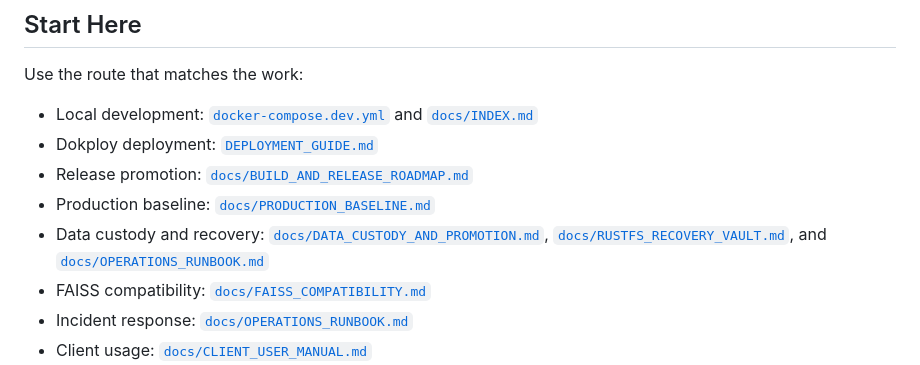
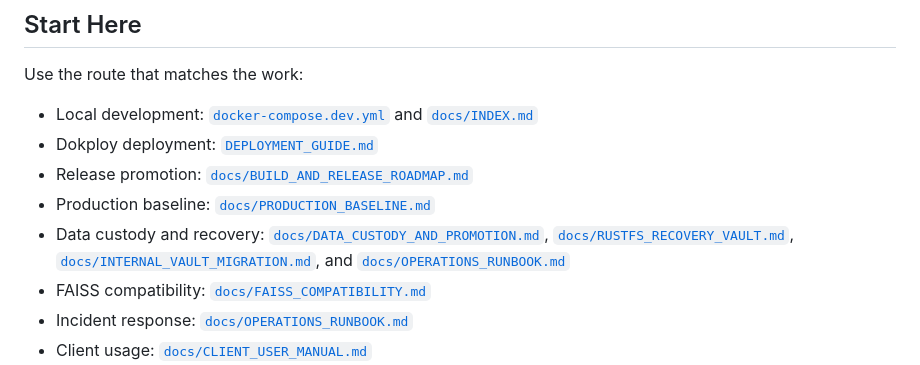
Before and after one commit to Nimble-esolutions/PdfSearch, a Markdown page: README.md, the part around the change. GitHub-like rendering.

Commit message:
docs(vault): document legacy volume migration workflow

```diff
--- a/README.md
+++ b/README.md
@@ -19,7 +19,7 @@ Use the route that matches the work:
 - Dokploy deployment: [`DEPLOYMENT_GUIDE.md`](DEPLOYMENT_GUIDE.md)
 - Release promotion: [`docs/BUILD_AND_RELEASE_ROADMAP.md`](docs/BUILD_AND_RELEASE_ROADMAP.md)
 - Production baseline: [`docs/PRODUCTION_BASELINE.md`](docs/PRODUCTION_BASELINE.md)
-- Data custody and recovery: [`docs/DATA_CUSTODY_AND_PROMOTION.md`](docs/DATA_CUSTODY_AND_PROMOTION.md), [`docs/RUSTFS_RECOVERY_VAULT.md`](docs/RUSTFS_RECOVERY_VAULT.md), and [`docs/OPERATIONS_RUNBOOK.md`](docs/OPERATIONS_RUNBOOK.md)
+- Data custody and recovery: [`docs/DATA_CUSTODY_AND_PROMOTION.md`](docs/DATA_CUSTODY_AND_PROMOTION.md), [`docs/RUSTFS_RECOVERY_VAULT.md`](docs/RUSTFS_RECOVERY_VAULT.md), [`docs/INTERNAL_VAULT_MIGRATION.md`](docs/INTERNAL_VAULT_MIGRATION.md), and [`docs/OPERATIONS_RUNBOOK.md`](docs/OPERATIONS_RUNBOOK.md)
 - FAISS compatibility: [`docs/FAISS_COMPATIBILITY.md`](docs/FAISS_COMPATIBILITY.md)
 - Incident response: [`docs/OPERATIONS_RUNBOOK.md`](docs/OPERATIONS_RUNBOOK.md)
 - Client usage: [`docs/CLIENT_USER_MANUAL.md`](docs/CLIENT_USER_MANUAL.md)
```
Also changed, not shown: docs/INDEX.md (+1 -0 lines), docs/INTERNAL_VAULT_MIGRATION.md (added, +156 -0 lines).
